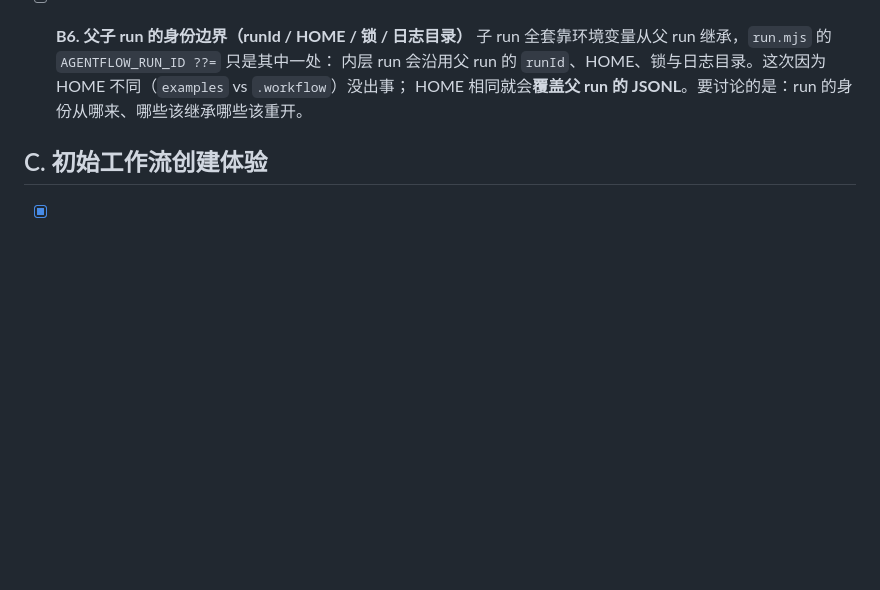
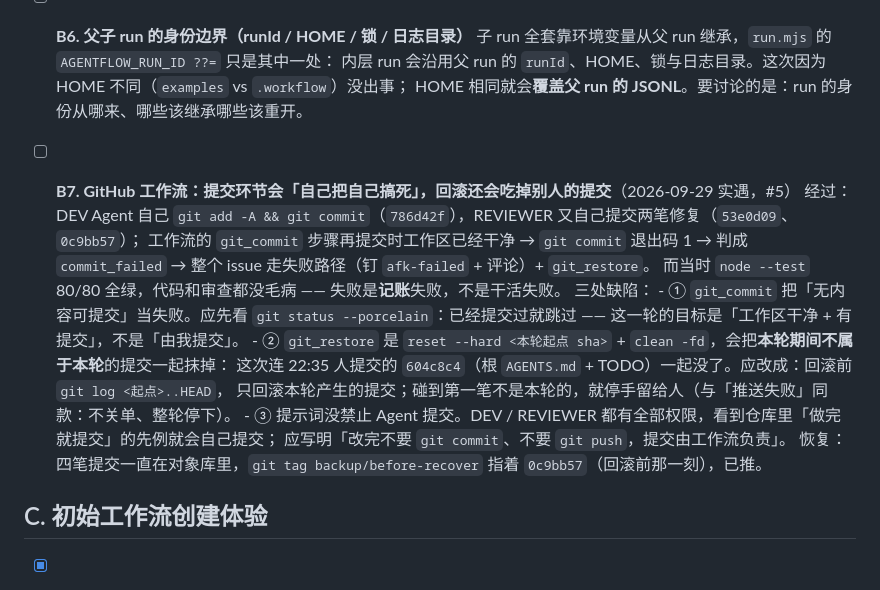
Before and after one commit to Yogioo/MiWorkflow, a Markdown page: TODO.md, the part around the change. Rendered like a GitHub page; blank space fills up the shorter version.

Commit message:
TODO：B7 记 GitHub 工作流提交/回滚的三处缺陷（#5 commit_failed 实遇；回滚会吃掉别人的提交，附恢复现场）

```diff
--- a/TODO.md
+++ b/TODO.md
@@ -147,6 +147,21 @@ B1 随 B2 消解。首个工作流选通用的 GitHub 开发，不选某个项
       子 run 全套靠环境变量从父 run 继承，`run.mjs` 的 `AGENTFLOW_RUN_ID ??=` 只是其中一处：
       内层 run 会沿用父 run 的 `runId`、HOME、锁与日志目录。这次因为 HOME 不同（`examples` vs `.workflow`）没出事；
       HOME 相同就会**覆盖父 run 的 JSONL**。要讨论的是：run 的身份从哪来、哪些该继承哪些该重开。
+
+- [ ] **B7. GitHub 工作流：提交环节会「自己把自己搞死」，回滚还会吃掉别人的提交**（2026-09-29 实遇，#5）
+      经过：DEV Agent 自己 `git add -A && git commit`（`786d42f`），REVIEWER 又自己提交两笔修复（`53e0d09`、`0c9bb57`）；
+      工作流的 `git_commit` 步骤再提交时工作区已经干净 → `git commit` 退出码 1 → 判成 `commit_failed` →
+      整个 issue 走失败路径（钉 `afk-failed` + 评论）+ `git_restore`。
+      而当时 `node --test` 80/80 全绿，代码和审查都没毛病 —— 失败是**记账**失败，不是干活失败。
+      三处缺陷：
+      - ① `git_commit` 把「无内容可提交」当失败。应先看 `git status --porcelain`：已经提交过就跳过 ——
+        这一轮的目标是「工作区干净 + 有提交」，不是「由我提交」。
+      - ② `git_restore` 是 `reset --hard <本轮起点 sha>` + `clean -fd`，会把**本轮期间不属于本轮**的提交一起抹掉：
+        这次连 22:35 人提交的 `604c8c4`（根 `AGENTS.md` + TODO）一起没了。应改成：回滚前 `git log <起点>..HEAD`，
+        只回滚本轮产生的提交；碰到第一笔不是本轮的，就停手留给人（与「推送失败」同款：不关单、整轮停下）。
+      - ③ 提示词没禁止 Agent 提交。DEV / REVIEWER 都有全部权限，看到仓库里「做完就提交」的先例就会自己提交；
+        应写明「改完不要 `git commit`、不要 `git push`，提交由工作流负责」。
+      恢复：四笔提交一直在对象库里，`git tag backup/before-recover` 指着 `0c9bb57`（回滚前那一刻），已推。
 
 ## C. 初始工作流创建体验
 
```
